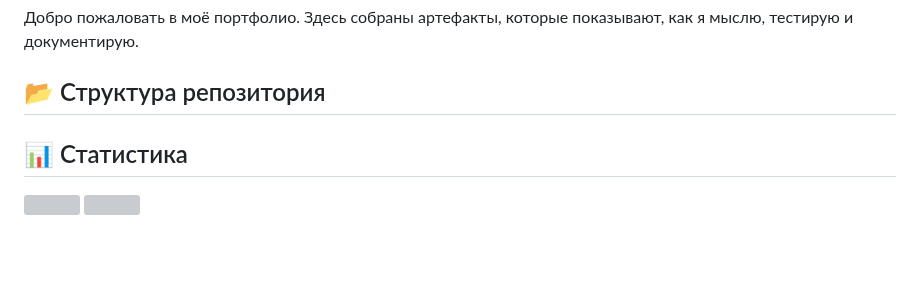
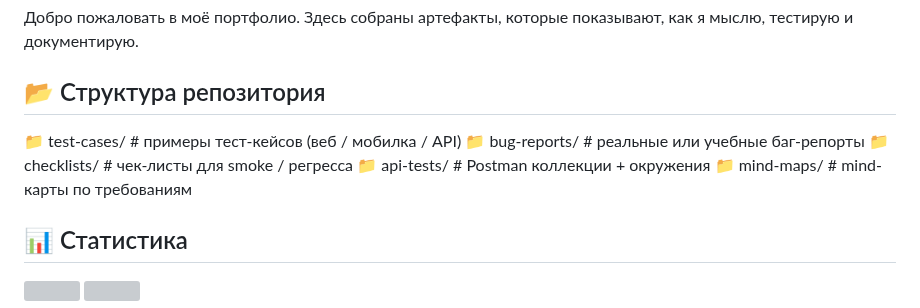
Before and after one commit to Olga-Panchenko-qa/Olga-Panchenko-qa.github.io, a Markdown page: README.md, the part around the change. Drawn GitHub-style; blank space fills up the shorter version; grey boxes are pictures that could not be loaded.

```diff
--- a/README.md
+++ b/README.md
@@ -20,6 +20,11 @@
 Добро пожаловать в моё портфолио. Здесь собраны артефакты, которые показывают, как я мыслю, тестирую и документирую.
 
 ## 📂 Структура репозитория
+📁 test-cases/ # примеры тест-кейсов (веб / мобилка / API)
+📁 bug-reports/ # реальные или учебные баг-репорты
+📁 checklists/ # чек-листы для smoke / регресса
+📁 api-tests/ # Postman коллекции + окружения
+📁 mind-maps/ # mind-карты по требованиям
 
 
 ## 📊 Статистика
```
